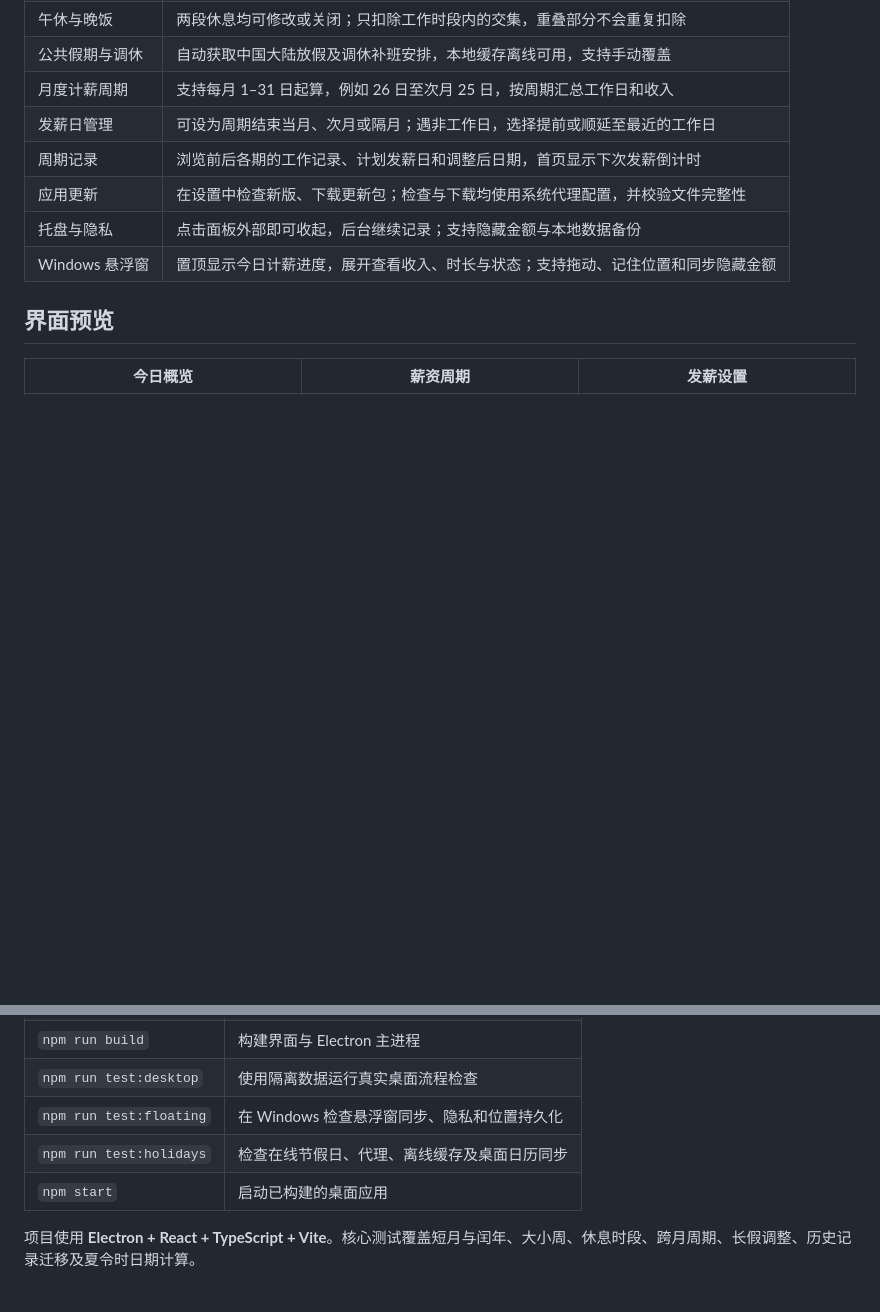
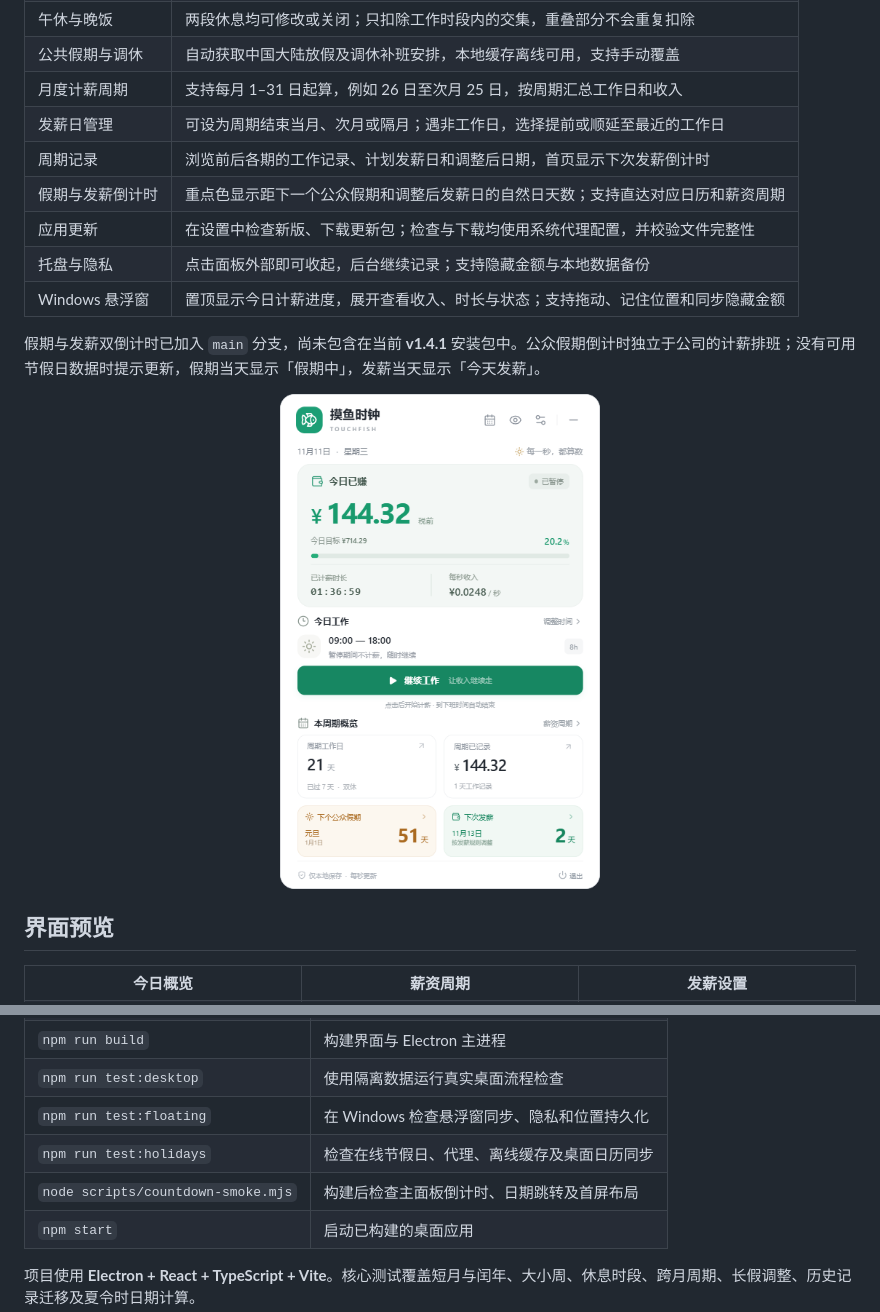
Before and after one commit to TedGillXD/TouchFish, a Markdown page: README.md, 2 parts joined by grey strips. Drawn GitHub-style; pictures changed too: docs/countdowns.png (added); blank space fills up the shorter version.

Commit message:
Highlight upcoming public holiday and payday countdowns

```diff
--- a/README.md
+++ b/README.md
@@ -41,9 +41,14 @@ TouchFish 是一款常驻系统托盘的桌面应用。点击托盘图标即可
 | 月度计薪周期   | 支持每月 1–31 日起算，例如 26 日至次月 25 日，按周期汇总工作日和收入         |
 | 发薪日管理     | 可设为周期结束当月、次月或隔月；遇非工作日，选择提前或顺延至最近的工作日     |
 | 周期记录       | 浏览前后各期的工作记录、计划发薪日和调整后日期，首页显示下次发薪倒计时       |
+| 假期与发薪倒计时 | 重点色显示距下一个公众假期和调整后发薪日的自然日天数；支持直达对应日历和薪资周期 |
 | 应用更新       | 在设置中检查新版、下载更新包；检查与下载均使用系统代理配置，并校验文件完整性 |
 | 托盘与隐私     | 点击面板外部即可收起，后台继续记录；支持隐藏金额与本地数据备份               |
 | Windows 悬浮窗 | 置顶显示今日计薪进度，展开查看收入、时长与状态；支持拖动、记住位置和同步隐藏金额 |
+
+假期与发薪双倒计时已加入 `main` 分支，尚未包含在当前 **v1.4.1** 安装包中。公众假期倒计时独立于公司的计薪排班；没有可用节假日数据时提示更新，假期当天显示「假期中」，发薪当天显示「今天发薪」。
+
+<p align="center"><img src="docs/countdowns.png" width="320" alt="主面板双倒计时：公众假期采用琥珀色，发薪日采用绿色，截图使用演示数据" /></p>
 
 <a id="preview"></a>
 
@@ -193,6 +198,7 @@ npm run dev
 | `npm run test:desktop` | 使用隔离数据运行真实桌面流程检查         |
 | `npm run test:floating` | 在 Windows 检查悬浮窗同步、隐私和位置持久化 |
 | `npm run test:holidays` | 检查在线节假日、代理、离线缓存及桌面日历同步 |
+| `node scripts/countdown-smoke.mjs` | 构建后检查主面板倒计时、日期跳转及首屏布局 |
 | `npm start`            | 启动已构建的桌面应用                     |
 
 项目使用 **Electron + React + TypeScript + Vite**。核心测试覆盖短月与闰年、大小周、休息时段、跨月周期、长假调整、历史记录迁移及夏令时日期计算。
```
Also changed, not shown: 5 other files.
